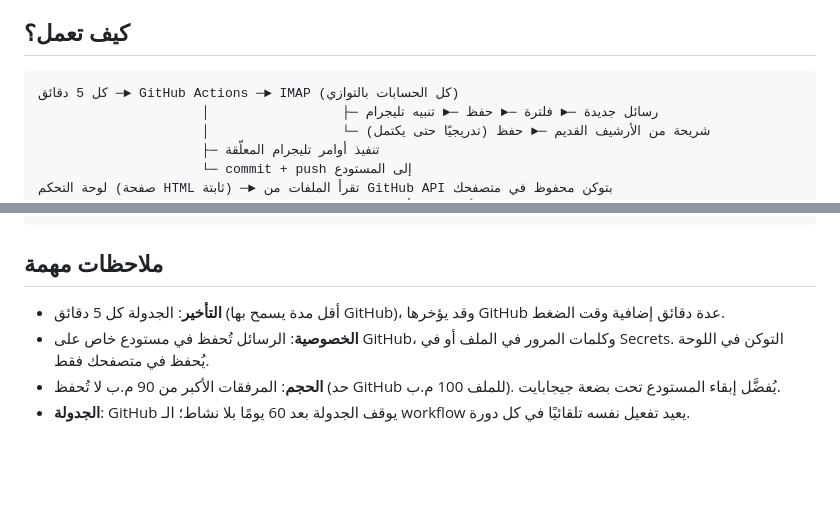
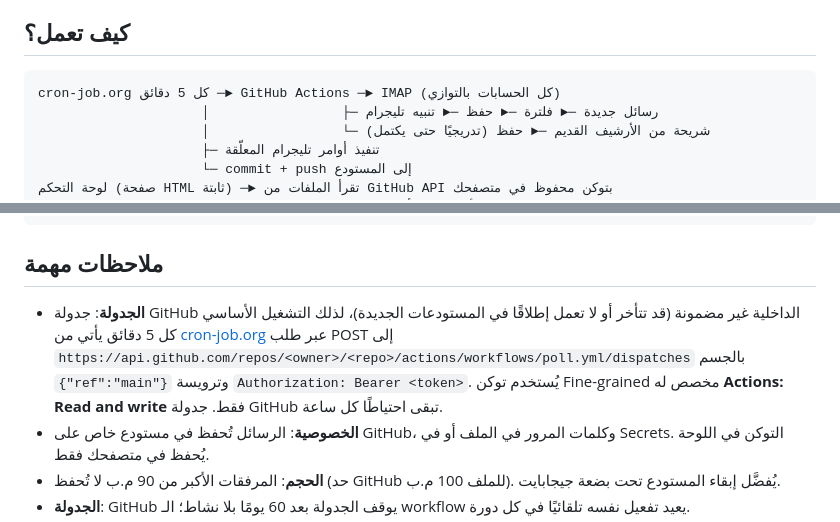
Before and after one commit to cBadr/mailwatch, a Markdown page: README.md, 2 parts joined by grey strips. Drawn GitHub-style; blank space fills up the shorter version.

Commit message:
توثيق التشغيل الخارجي عبر cron-job.org
Co-Authored-By: Claude Opus 5.5 <noreply@anthropic.com>

````diff
--- a/README.md
+++ b/README.md
@@ -12,7 +12,7 @@
 ## كيف تعمل؟
 
 ```
-كل 5 دقائق ─► GitHub Actions ─► IMAP (كل الحسابات بالتوازي)
+cron-job.org كل 5 دقائق ─► GitHub Actions ─► IMAP (كل الحسابات بالتوازي)
                      │                 ├─ رسائل جديدة ─► فلترة ─► حفظ ─► تنبيه تليجرام
                      │                 └─ شريحة من الأرشيف القديم ─► حفظ (تدريجيًا حتى يكتمل)
                      ├─ تنفيذ أوامر تليجرام المعلّقة
@@ -171,7 +171,11 @@ python -m mailwatch action --payload "{\"action\":\"mark_read\",\"account\":\"ha
 
 ## ملاحظات مهمة
 
-- **التأخير**: الجدولة كل 5 دقائق (أقل مدة يسمح بها GitHub)، وقد يؤخرها GitHub عدة دقائق إضافية وقت الضغط.
+- **الجدولة**: جدولة GitHub الداخلية غير مضمونة (قد تتأخر أو لا تعمل إطلاقًا في المستودعات الجديدة)، لذلك
+  التشغيل الأساسي كل 5 دقائق يأتي من [cron-job.org](https://cron-job.org) عبر طلب POST إلى
+  `https://api.github.com/repos/<owner>/<repo>/actions/workflows/poll.yml/dispatches` بالجسم `{"ref":"main"}`
+  وترويسة `Authorization: Bearer <token>`. يُستخدم توكن Fine-grained مخصص له **Actions: Read and write** فقط.
+  جدولة GitHub تبقى احتياطًا كل ساعة.
 - **الخصوصية**: الرسائل تُحفظ في مستودع خاص على GitHub، وكلمات المرور في الملف أو في Secrets. التوكن في اللوحة يُحفظ في متصفحك فقط.
 - **الحجم**: المرفقات الأكبر من 90 م.ب لا تُحفظ (حد GitHub للملف 100 م.ب). يُفضَّل إبقاء المستودع تحت بضعة جيجابايت.
 - **الجدولة**: GitHub يوقف الجدولة بعد 60 يومًا بلا نشاط؛ الـ workflow يعيد تفعيل نفسه تلقائيًا في كل دورة.
````
